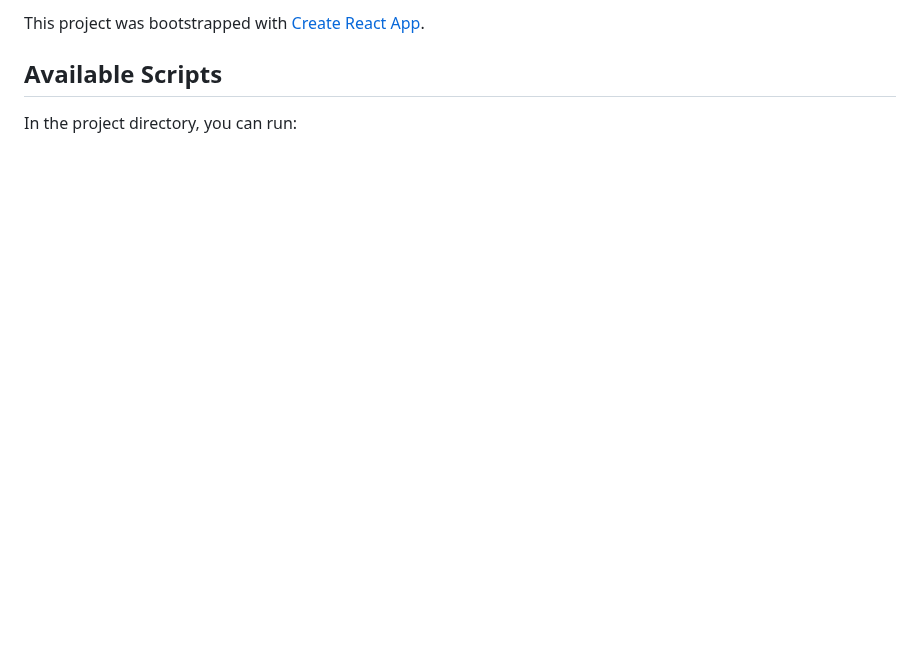
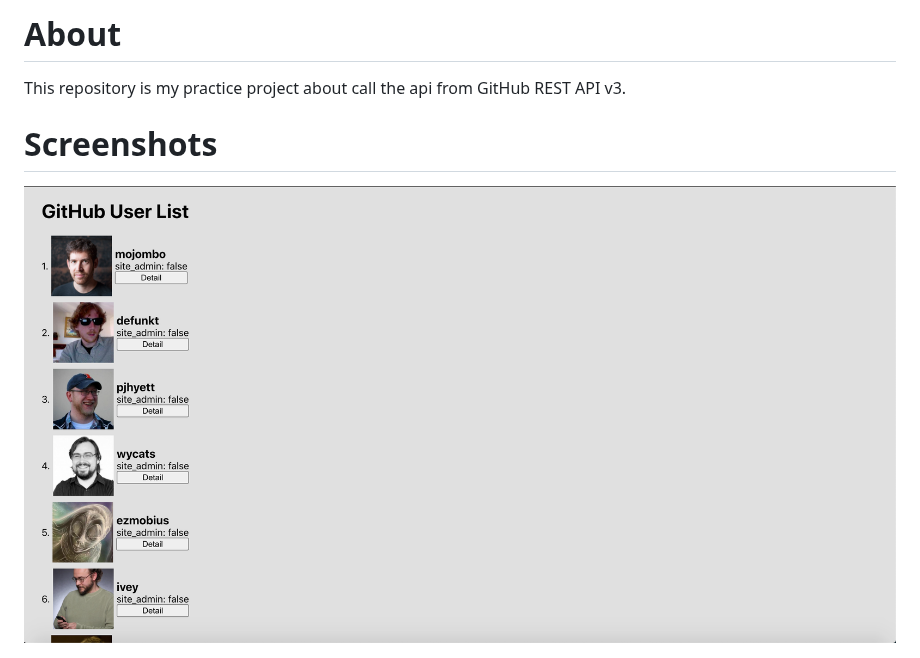
Before and after one commit to JuiJenChang/GitHub-User-List, a Markdown page: README.md, the part around one of its changes. GitHub-like rendering; pictures changed too: screenshots/screenshot-1.png (added); blank space fills up the shorter version.

```diff
--- a/README.md
+++ b/README.md
@@ -1,6 +1,7 @@
-This project was bootstrapped with [Create React App](https://github.com/facebook/create-react-app).
+# About
+This repository is my practice project about call the api from GitHub REST API v3.
 
-## Available Scripts
+# Screenshots
 
-In the project directory, you can run:
+![](screenshots/screenshot-1.png)
 
```
Also changed, not shown: other parts of README.md (+30 -58 lines), 3 other files.
